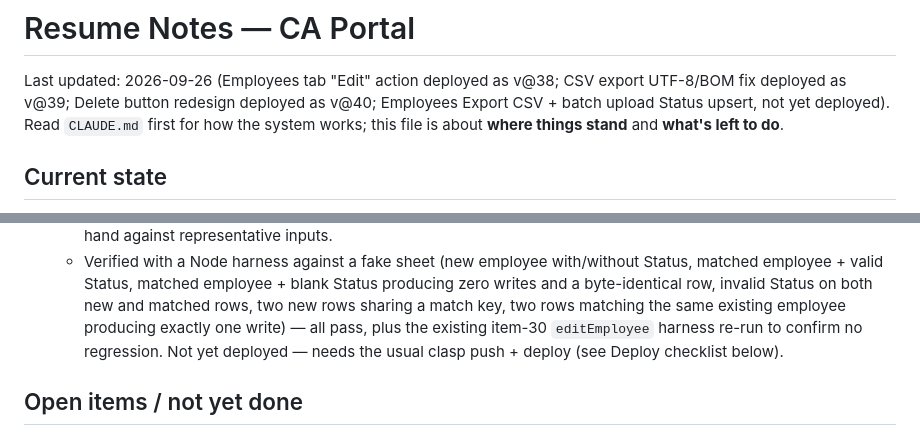
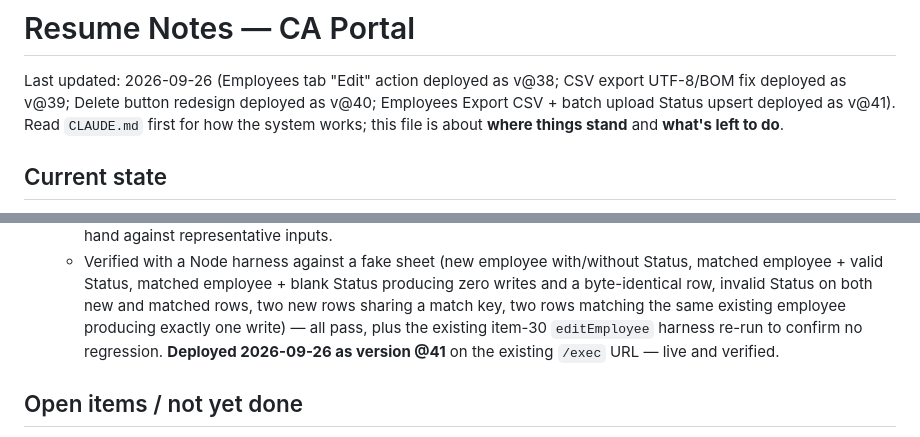
Before and after one commit to photolinepayroll/CAportal, a Markdown page: resume.md, 2 parts joined by grey strips. Rendered like a GitHub page.

Commit message:
resume.md: mark Employees Export CSV + batch upsert as deployed (v@41)
Co-Authored-By: Claude Sonnet 5 <noreply@anthropic.com>

```diff
--- a/resume.md
+++ b/resume.md
@@ -2,7 +2,7 @@
 
 Last updated: 2026-09-26 (Employees tab "Edit" action deployed as v@38; CSV export UTF-8/BOM fix
 deployed as v@39; Delete button redesign deployed as v@40; Employees Export CSV + batch upload
-Status upsert, not yet deployed). Read `CLAUDE.md` first for how the system works; this file is about
+Status upsert deployed as v@41). Read `CLAUDE.md` first for how the system works; this file is about
 **where things stand** and **what's left to do**.
 
 ## Current state
@@ -331,8 +331,8 @@ and iterating on real feedback.
       employee + valid Status, matched employee + blank Status producing zero writes and a
       byte-identical row, invalid Status on both new and matched rows, two new rows sharing a match
       key, two rows matching the same existing employee producing exactly one write) — all pass,
-      plus the existing item-30 `editEmployee` harness re-run to confirm no regression. Not yet
-      deployed — needs the usual clasp push + deploy (see Deploy checklist below).
+      plus the existing item-30 `editEmployee` harness re-run to confirm no regression. **Deployed
+      2026-09-26 as version @41** on the existing `/exec` URL — live and verified.
 
 ## Open items / not yet done
 - **Login brute-force protection**: flagged to the owner, not yet implemented. `findUser_`/`login`
```
